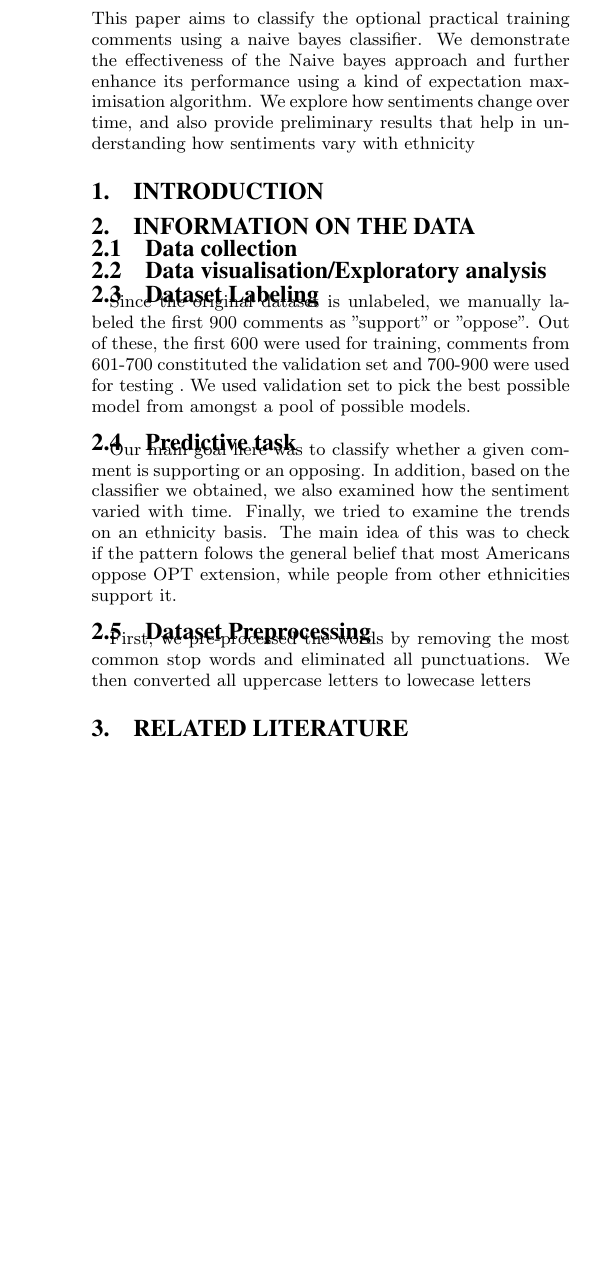
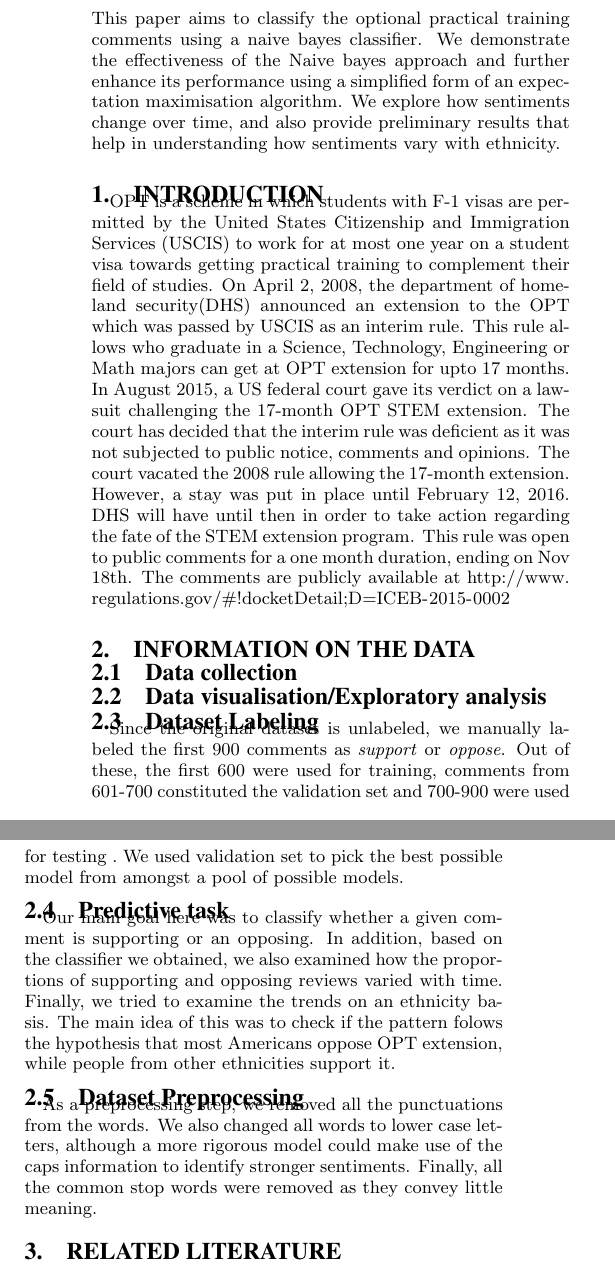
Before and after one commit to ananducsd/opt-data-mining, a LaTeX paper (Report_LATEX_files/Asst2_Report.tex): part of one column of page 1 of 2 before the commit and two parts of the columns of page 1 of 2 after it, the two joined at a grey line, cut so that both start at the same text, the shorter picture padded with empty space. Compiled offline with pdfLaTeX.

Commit message:
report edits

```diff
--- a/Report_LATEX_files/Asst2_Report.tex
+++ b/Report_LATEX_files/Asst2_Report.tex
@@ -122,12 +122,13 @@ Adithya\\
 
 \maketitle
 \begin{abstract}
-This paper aims to classify the optional practical training comments using a naive bayes classifier. We demonstrate the effectiveness of the Naive bayes approach and further enhance its performance using a kind of expectation\
-maximisation algorithm. We explore how sentiments change over time, and also provide preliminary results that help in understanding how sentiments vary with ethnicity
-
+This paper aims to classify the optional practical training comments using a naive bayes classifier. We demonstrate the effectiveness of the Naive bayes approach and further enhance its performance using a simplified form  of an expectation\
+maximisation algorithm. We explore how sentiments change over time, and also provide preliminary results that help in understanding how sentiments vary with ethnicity.
 \end{abstract}
 
 \section{Introduction}
+OPT is a scheme in which students with F-1 visas are permitted by the United States Citizenship and Immigration Services (USCIS) to work for at most one year on a student visa towards getting practical training to complement their field of studies. On April 2, 2008, the department of homeland security(DHS) announced an extension to the OPT which was passed by USCIS as an interim rule. This rule allows who graduate in a Science, Technology, Engineering or Math majors can get at OPT extension for upto 17 months.
+In August 2015, a US federal court gave its verdict on a lawsuit challenging the 17-month OPT STEM extension. The court has decided that the interim rule was deficient as it was not subjected to public notice, comments and opinions. The court vacated the 2008 rule allowing the 17-month extension. However, a stay was put in place until February 12, 2016. DHS will have until then in order to take action regarding the fate of the STEM extension program. This rule was open to public comments for a one month duration, ending on Nov 18th. The comments are publicly available at \url{http://www.regulations.gov/#!docketDetail;D=ICEB-2015-0002}
 
 \section{Information on the Data}
 \subsection{Data collection}
@@ -135,12 +136,12 @@ maximisation algorithm. We explore how sentiments change over time, and also pro
 \subsection{Data visualisation/Exploratory analysis}
 
 \subsection{Dataset Labeling}
-Since the original dataset is unlabeled, we manually labeled the first 900 comments as "support" or "oppose". Out of these, the first 600 were used for training, comments from 601-700 constituted the validation set and 700-900 were used for testing .\
+Since the original dataset is unlabeled, we manually labeled the first 900 comments as \textit{support} or \textit{oppose}. Out of these, the first 600 were used for training, comments from 601-700 constituted the validation set and 700-900 were used for testing .\
 We used validation set to pick the best possible model from amongst a pool of possible models.
 \subsection{Predictive task}
-Our main goal here was to classify whether a given comment is  supporting or an opposing. In addition, based on the classifier we obtained, we also examined how the sentiment varied with time. Finally, we tried to examine the trends on an ethnicity basis. The main idea of this was to check if the pattern folows the general belief that most Americans oppose OPT extension, while people from other ethnicities support it.
+Our main goal here was to classify whether a given comment is  supporting or an opposing. In addition, based on the classifier we obtained, we also examined how the proportions of supporting and opposing reviews varied with time. Finally, we tried to examine the trends on an ethnicity basis. The main idea of this was to check if the pattern folows the hypothesis that most Americans oppose OPT extension, while people from other ethnicities support it.
 \subsection{Dataset Preprocessing}
- First, we pre-processed the words by removing the most common stop words and eliminated all punctuations. We then converted all uppercase letters to lowecase letters
+As a preprocessing step, we removed all the punctuations from the words. We also changed all words to lower case letters, although a more rigorous model could make use of the caps information to identify stronger sentiments. Finally, all the common stop words were removed as they convey little meaning.
 \section{Related Literature}
 
 \section{Algorithms and models tried for classification}
```
Also changed, not shown: Report_LATEX_files/Asst2_Report.pdf, Report_LATEX_files/Asst2_Report.tex (11 more changed lines), 3 other files.
